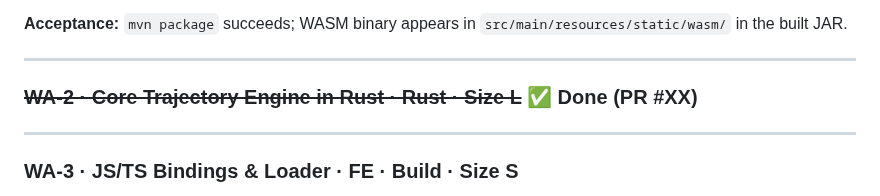
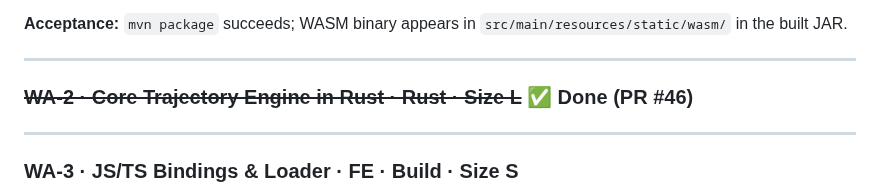
Before and after one commit to dirkharrington/ballistics, a Markdown page: BACKLOG.md, the part around the change. Rendered like a GitHub page.

Commit message:
chore: update BACKLOG.md with WA-2 PR number (#46)
Co-Authored-By: Claude Sonnet 4.6 <noreply@anthropic.com>

```diff
--- a/BACKLOG.md
+++ b/BACKLOG.md
@@ -169,7 +169,7 @@ stub `hello_wasm()` proving the pipeline works end-to-end. No physics yet.
 
 ---
 
-### ~~WA-2 · Core Trajectory Engine in Rust · Rust · Size L~~ ✅ Done (PR #XX)
+### ~~WA-2 · Core Trajectory Engine in Rust · Rust · Size L~~ ✅ Done (PR #46)
 
 ---
 
```
